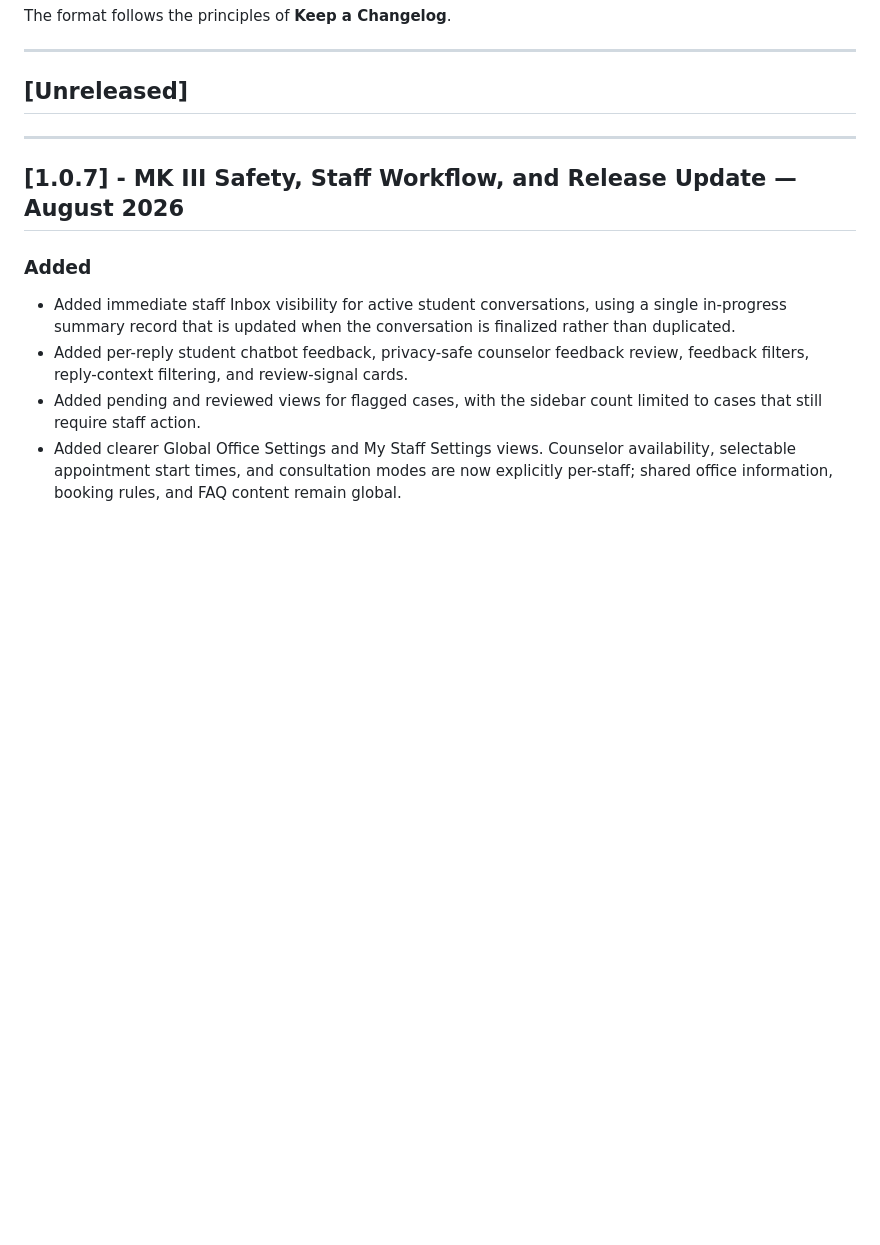
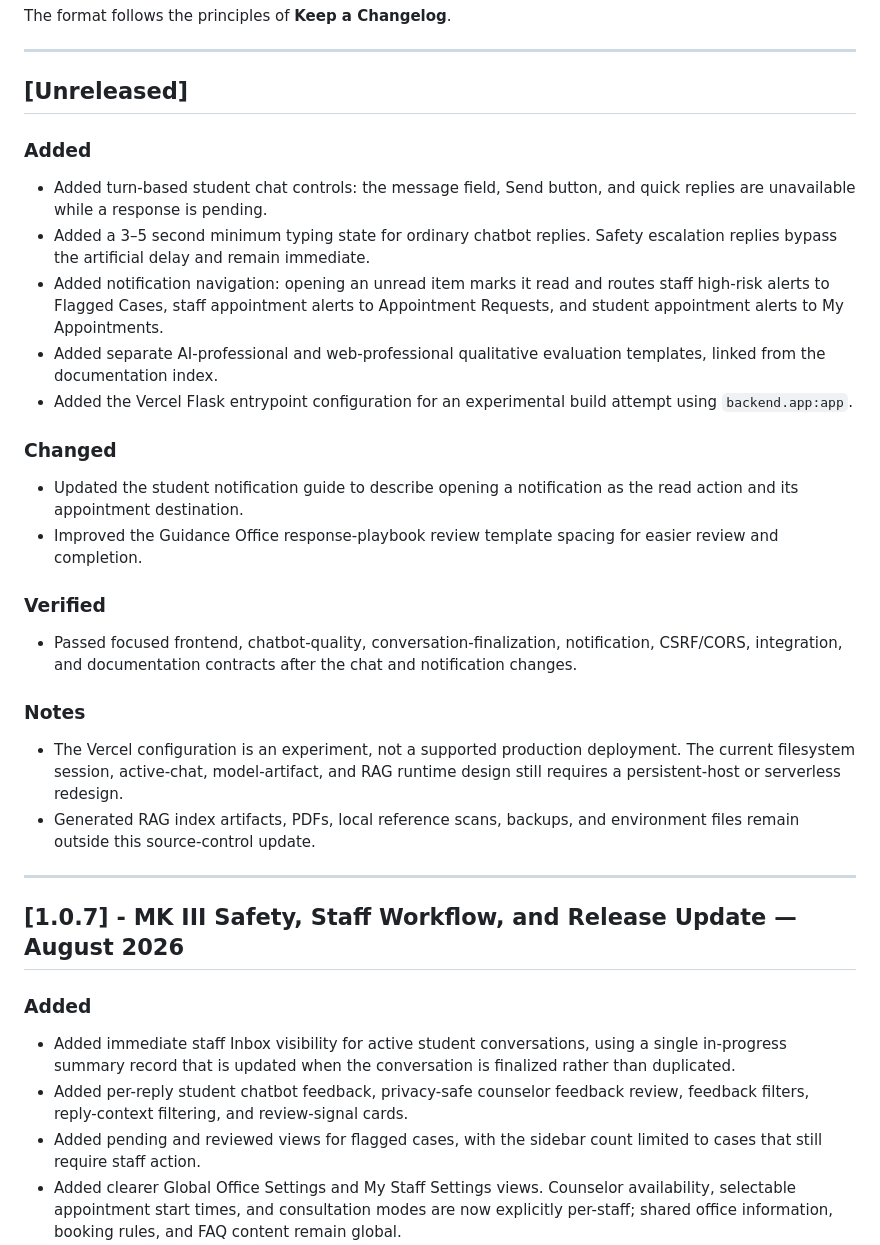
Before and after one commit to jabezapilado/CTRL4_Chatbot_MKIII_development, a Markdown page: CHANGELOG.md, the part around the change. Rendered like a GitHub page; blank space fills up the shorter version.

Commit message:
docs: record unreleased chat and deployment updates

```diff
--- a/CHANGELOG.md
+++ b/CHANGELOG.md
@@ -7,6 +7,41 @@ The format follows the principles of **Keep a Changelog**.
 ---
 
 ## [Unreleased]
+
+### Added
+
+- Added turn-based student chat controls: the message field, Send button, and
+  quick replies are unavailable while a response is pending.
+- Added a 3–5 second minimum typing state for ordinary chatbot replies. Safety
+  escalation replies bypass the artificial delay and remain immediate.
+- Added notification navigation: opening an unread item marks it read and
+  routes staff high-risk alerts to Flagged Cases, staff appointment alerts to
+  Appointment Requests, and student appointment alerts to My Appointments.
+- Added separate AI-professional and web-professional qualitative evaluation
+  templates, linked from the documentation index.
+- Added the Vercel Flask entrypoint configuration for an experimental build
+  attempt using `backend.app:app`.
+
+### Changed
+
+- Updated the student notification guide to describe opening a notification as
+  the read action and its appointment destination.
+- Improved the Guidance Office response-playbook review template spacing for
+  easier review and completion.
+
+### Verified
+
+- Passed focused frontend, chatbot-quality, conversation-finalization,
+  notification, CSRF/CORS, integration, and documentation contracts after the
+  chat and notification changes.
+
+### Notes
+
+- The Vercel configuration is an experiment, not a supported production
+  deployment. The current filesystem session, active-chat, model-artifact, and
+  RAG runtime design still requires a persistent-host or serverless redesign.
+- Generated RAG index artifacts, PDFs, local reference scans, backups, and
+  environment files remain outside this source-control update.
 
 ---
 
```
